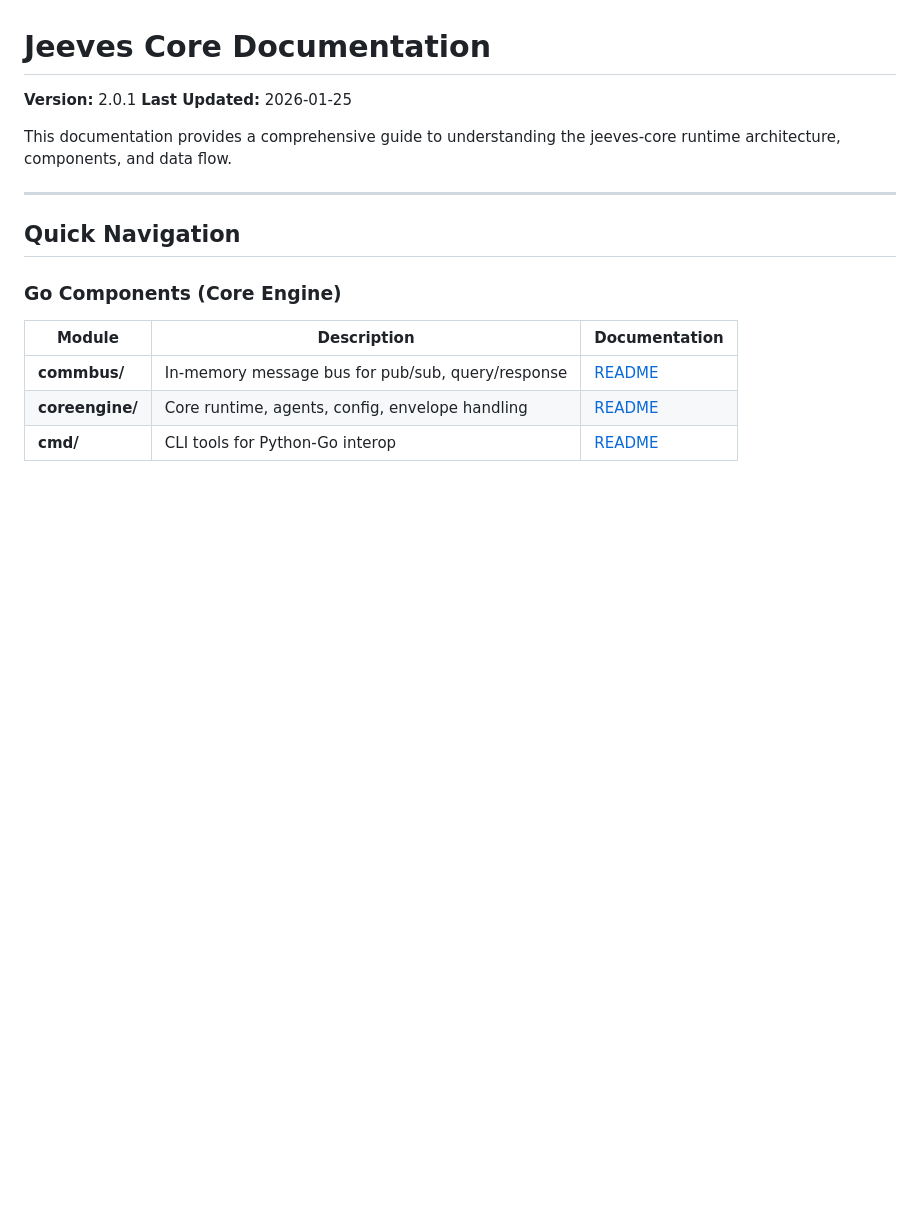
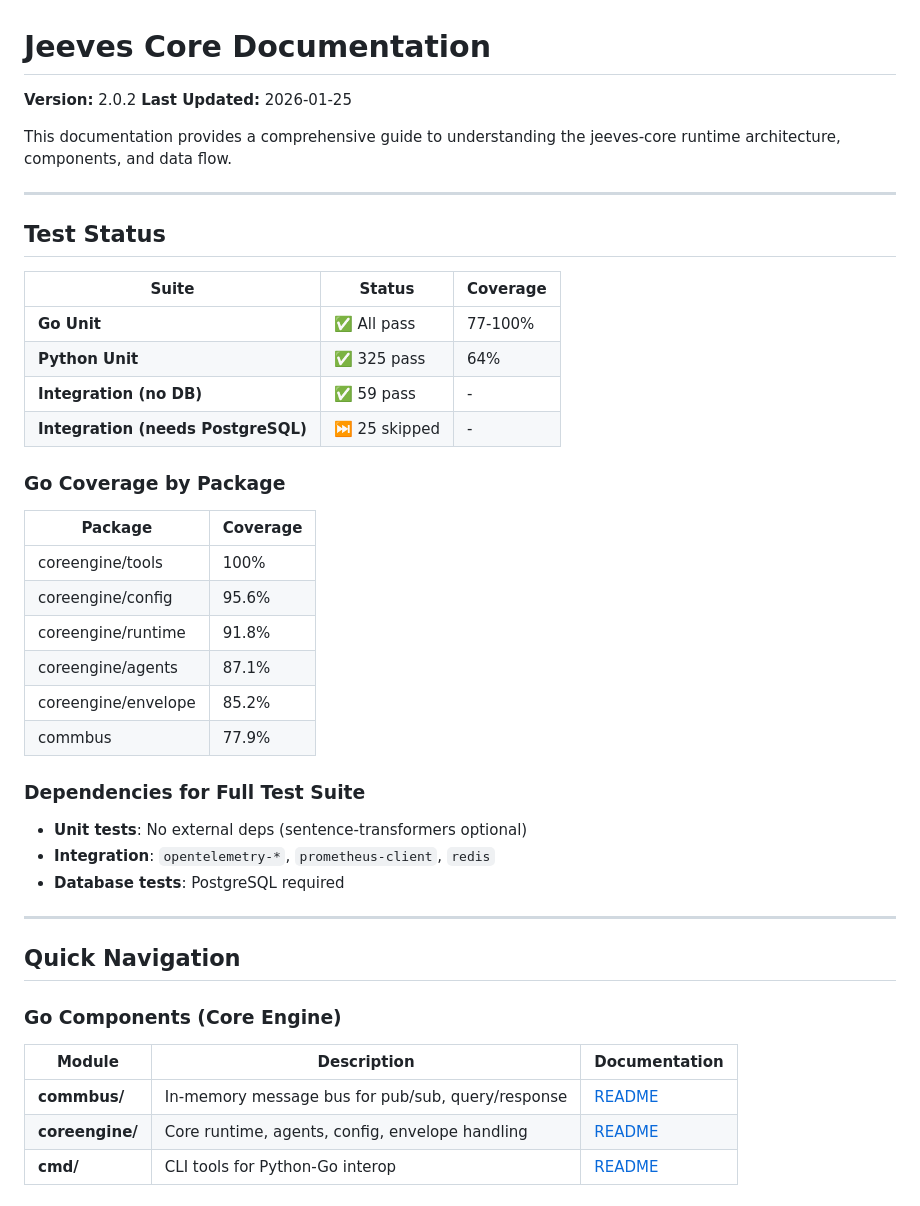
Before and after one commit to Jeeves-Cluster-Organization/jeeves-core, a Markdown page: docs/generated/INDEX.md, the part around the change. Drawn GitHub-style; blank space fills up the shorter version.

```diff
--- a/docs/generated/INDEX.md
+++ b/docs/generated/INDEX.md
@@ -1,9 +1,37 @@
 # Jeeves Core Documentation
 
-**Version:** 2.0.1
+**Version:** 2.0.2
 **Last Updated:** 2026-01-25
 
 This documentation provides a comprehensive guide to understanding the jeeves-core runtime architecture, components, and data flow.
+
+---
+
+## Test Status
+
+| Suite | Status | Coverage |
+|-------|--------|----------|
+| **Go Unit** | ✅ All pass | 77-100% |
+| **Python Unit** | ✅ 325 pass | 64% |
+| **Integration (no DB)** | ✅ 59 pass | - |
+| **Integration (needs PostgreSQL)** | ⏭️ 25 skipped | - |
+
+### Go Coverage by Package
+
+| Package | Coverage |
+|---------|----------|
+| coreengine/tools | 100% |
+| coreengine/config | 95.6% |
+| coreengine/runtime | 91.8% |
+| coreengine/agents | 87.1% |
+| coreengine/envelope | 85.2% |
+| commbus | 77.9% |
+
+### Dependencies for Full Test Suite
+
+- **Unit tests**: No external deps (sentence-transformers optional)
+- **Integration**: `opentelemetry-*`, `prometheus-client`, `redis`
+- **Database tests**: PostgreSQL required
 
 ---
 
```
Also changed, not shown: TESTING_STATUS.md (+63 -77 lines), docs/CONTRACTS.md (+9 -0 lines).
